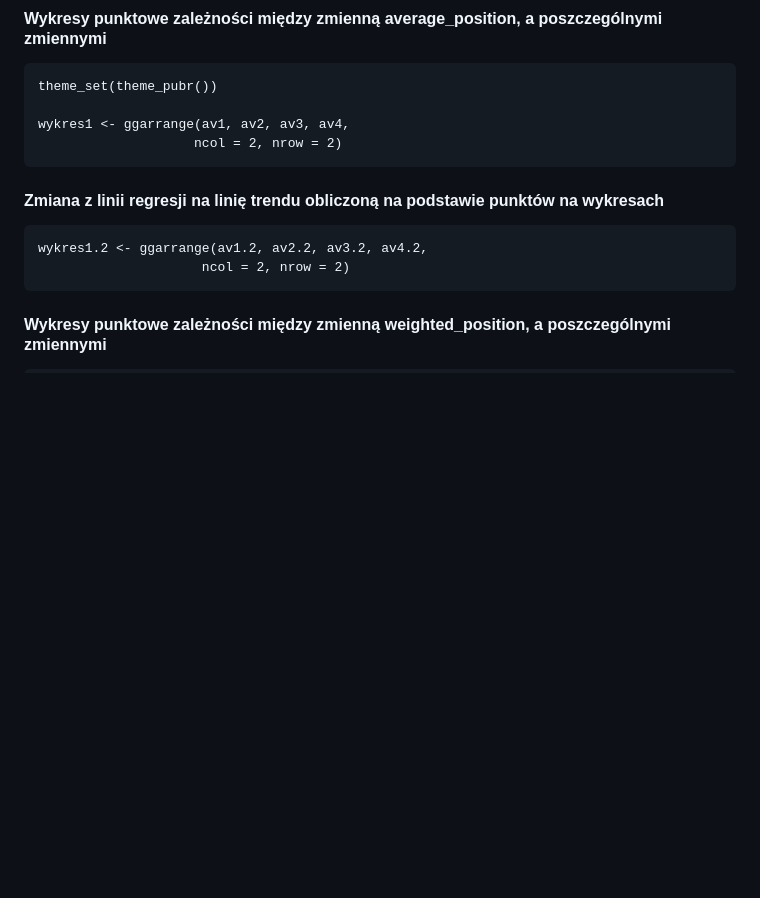
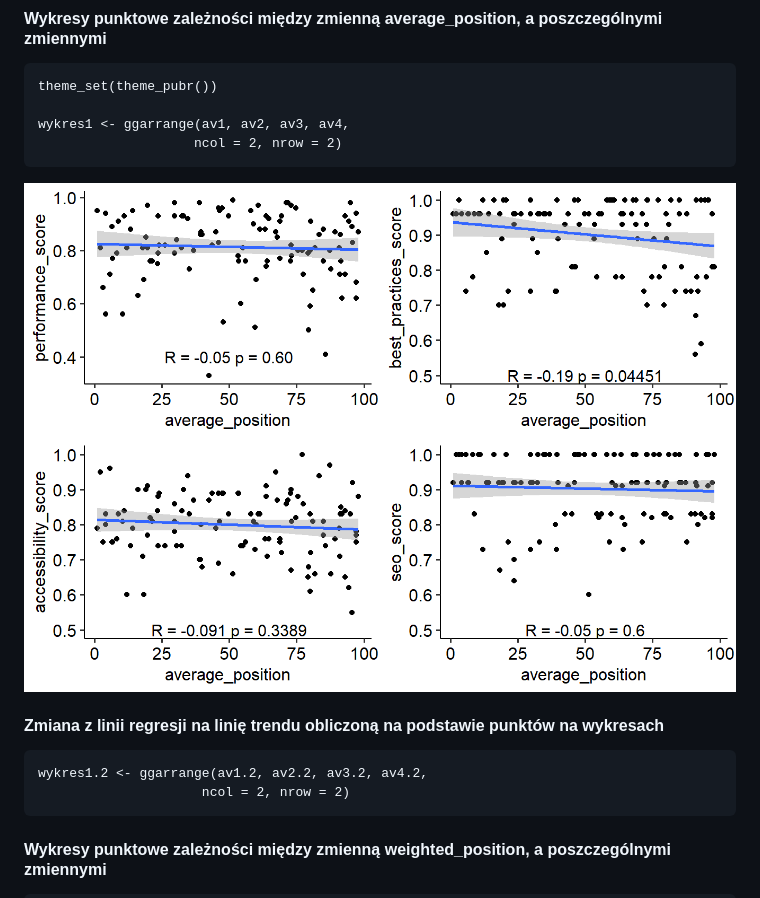
Before and after one commit to MichalMSlusarski/Projekt-przejsciowy-2, a Markdown page: README.md, the part around the change. Rendered like a GitHub page; blank space fills up the shorter version.

````diff
--- a/README.md
+++ b/README.md
@@ -44,6 +44,8 @@ wykres1 <- ggarrange(av1, av2, av3, av4,
                     ncol = 2, nrow = 2)
 ```
 
+![img](Wykresy/average_position-regression-line.png)
+
 #### Zmiana z linii regresji na linię trendu obliczoną na podstawie punktów na wykresach
 
 ```{r, message = FALSE}
````
